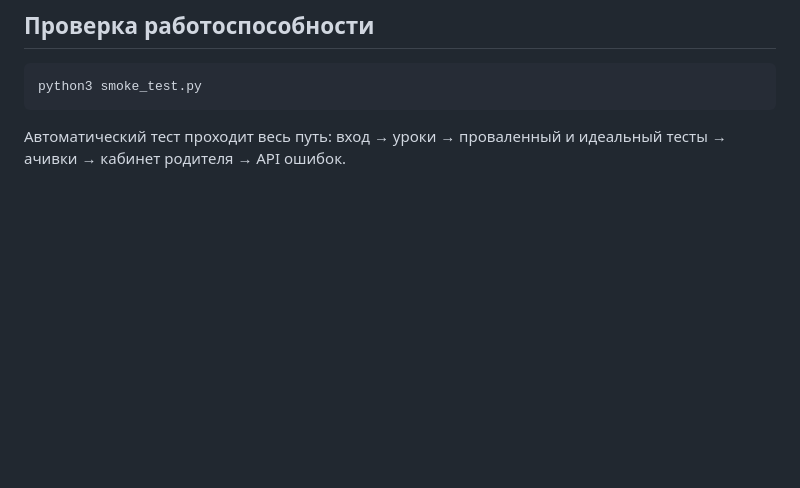
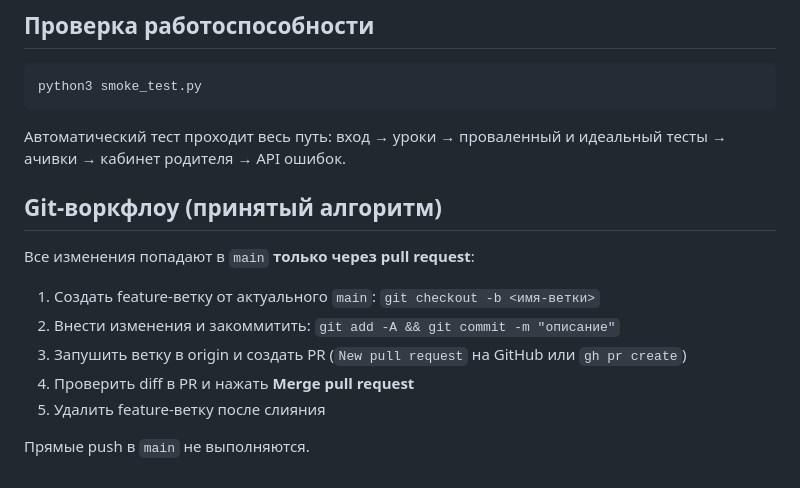
Before and after one commit to MrSTAVR/english, a Markdown page: README.md, the part around the change. GitHub-like rendering; blank space fills up the shorter version.

Commit message:
docs: описан git-воркфлоу — изменения в main только через pull request

````diff
--- a/README.md
+++ b/README.md
@@ -41,3 +41,15 @@ python3 app.py                    # или ./run.sh
 python3 smoke_test.py
 ```
 Автоматический тест проходит весь путь: вход → уроки → проваленный и идеальный тесты → ачивки → кабинет родителя → API ошибок.
+
+## Git-воркфлоу (принятый алгоритм)
+
+Все изменения попадают в `main` **только через pull request**:
+
+1. Создать feature-ветку от актуального `main`: `git checkout -b <имя-ветки>`
+2. Внести изменения и закоммитить: `git add -A && git commit -m "описание"`
+3. Запушить ветку в origin и создать PR (`New pull request` на GitHub или `gh pr create`)
+4. Проверить diff в PR и нажать **Merge pull request**
+5. Удалить feature-ветку после слияния
+
+Прямые push в `main` не выполняются.
````
